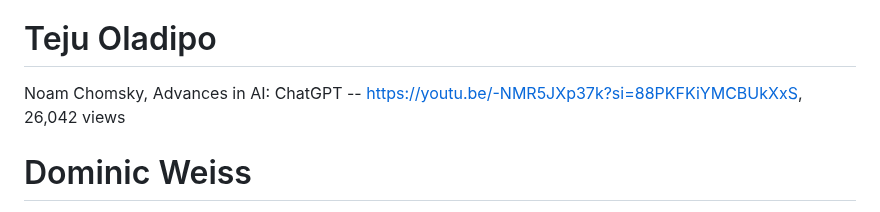
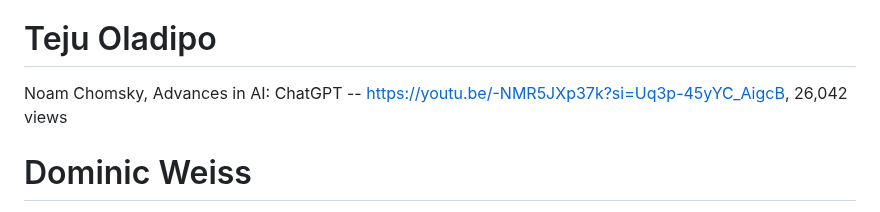
Before and after one commit to cogscidighum/3704A, a Markdown page: README.md, the part around the change. GitHub-like rendering.

```diff
--- a/README.md
+++ b/README.md
@@ -51,7 +51,7 @@ Martha Nussbaum, "What Is Anger, and Why Should We Care?" - [https://www.youtube
 # Rianna Ito
 Slavoj Žižek | <a href="https://www.youtube.com/watch?v=sG257cOOnw0">Surplus Happiness | Slavoj Žižek critiques pleasure</a> | 95k
 # Teju Oladipo
-Noam Chomsky, Advances in AI: ChatGPT -- https://youtu.be/-NMR5JXp37k?si=88PKFKiYMCBUkXxS, 26,042 views
+Noam Chomsky, Advances in AI: ChatGPT -- https://youtu.be/-NMR5JXp37k?si=Uq3p-45yYC_AigcB, 26,042 views
 # Dominic Weiss
 Nathaniel Drew, [The Secret to Thriving in Hard Times](https://www.youtube.com/watch?v=LzJfPjTkrW8&ab_channel=NathanielDrew), 126k views
 # Mariam Saleh
```
